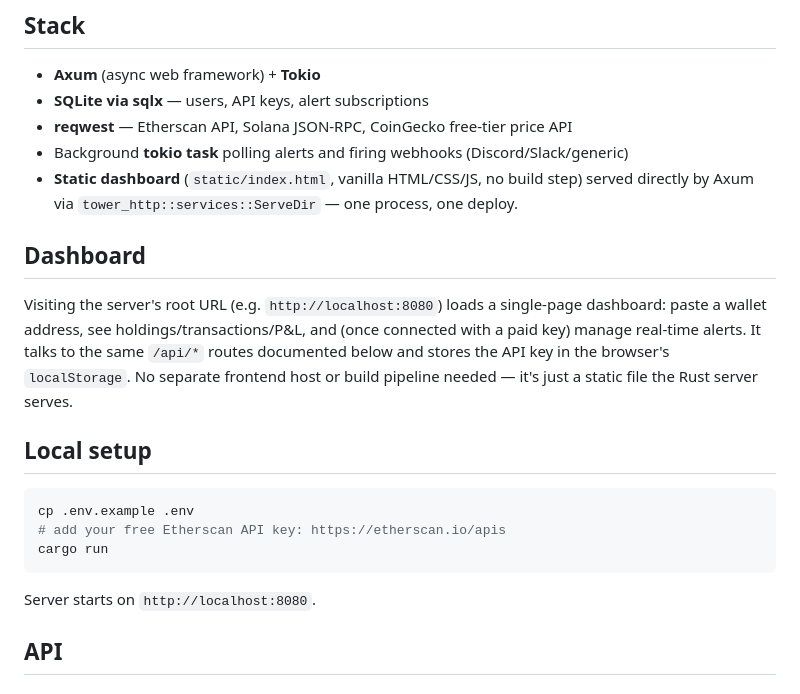
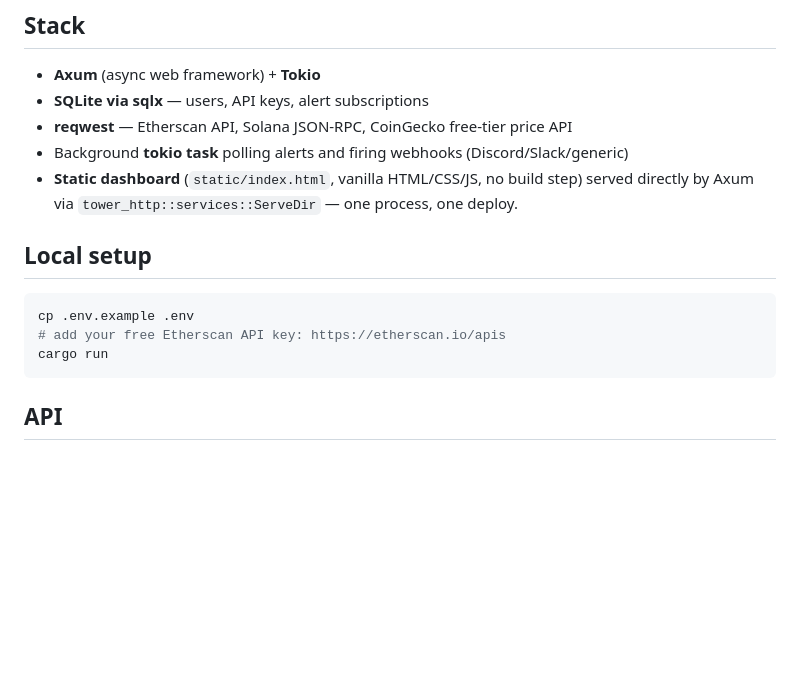
Before and after one commit to Omat78/crypto-wallet-tracker, a Markdown page: README.md, the part around the change. GitHub-like rendering; blank space fills up the shorter version.

````diff
--- a/README.md
+++ b/README.md
@@ -12,13 +12,6 @@ large transfers) are gated behind a paid tier.
 - **Static dashboard** (`static/index.html`, vanilla HTML/CSS/JS, no build step) served
   directly by Axum via `tower_http::services::ServeDir` — one process, one deploy.
 
-## Dashboard
-Visiting the server's root URL (e.g. `http://localhost:8080`) loads a single-page
-dashboard: paste a wallet address, see holdings/transactions/P&L, and (once
-connected with a paid key) manage real-time alerts. It talks to the same
-`/api/*` routes documented below and stores the API key in the browser's
-`localStorage`. No separate frontend host or build pipeline needed — it's
-just a static file the Rust server serves.
 
 ## Local setup
 ```bash
@@ -26,7 +19,7 @@ cp .env.example .env
 # add your free Etherscan API key: https://etherscan.io/apis
 cargo run
 ```
-Server starts on `http://localhost:8080`.
+
 
 ## API
 
````
